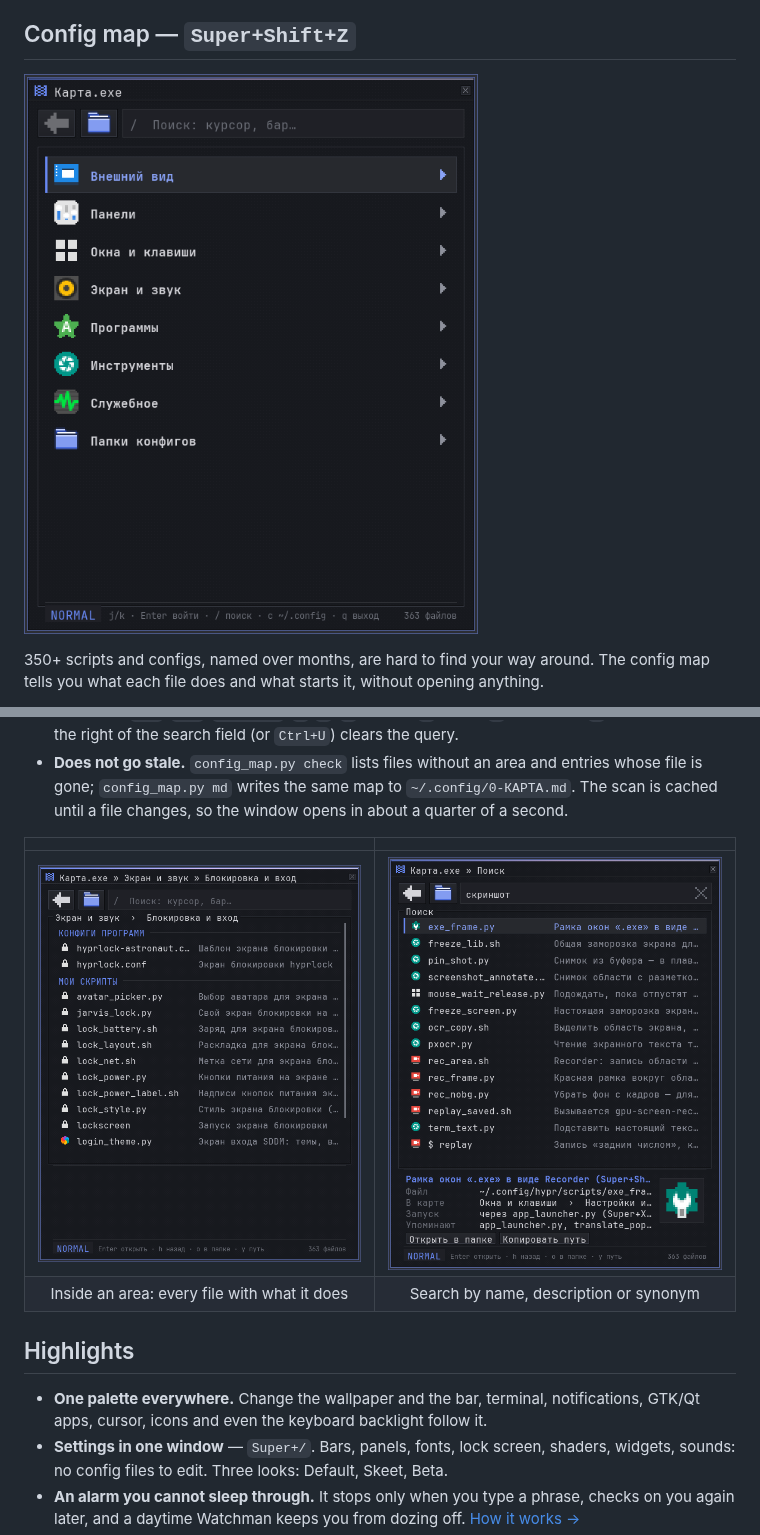
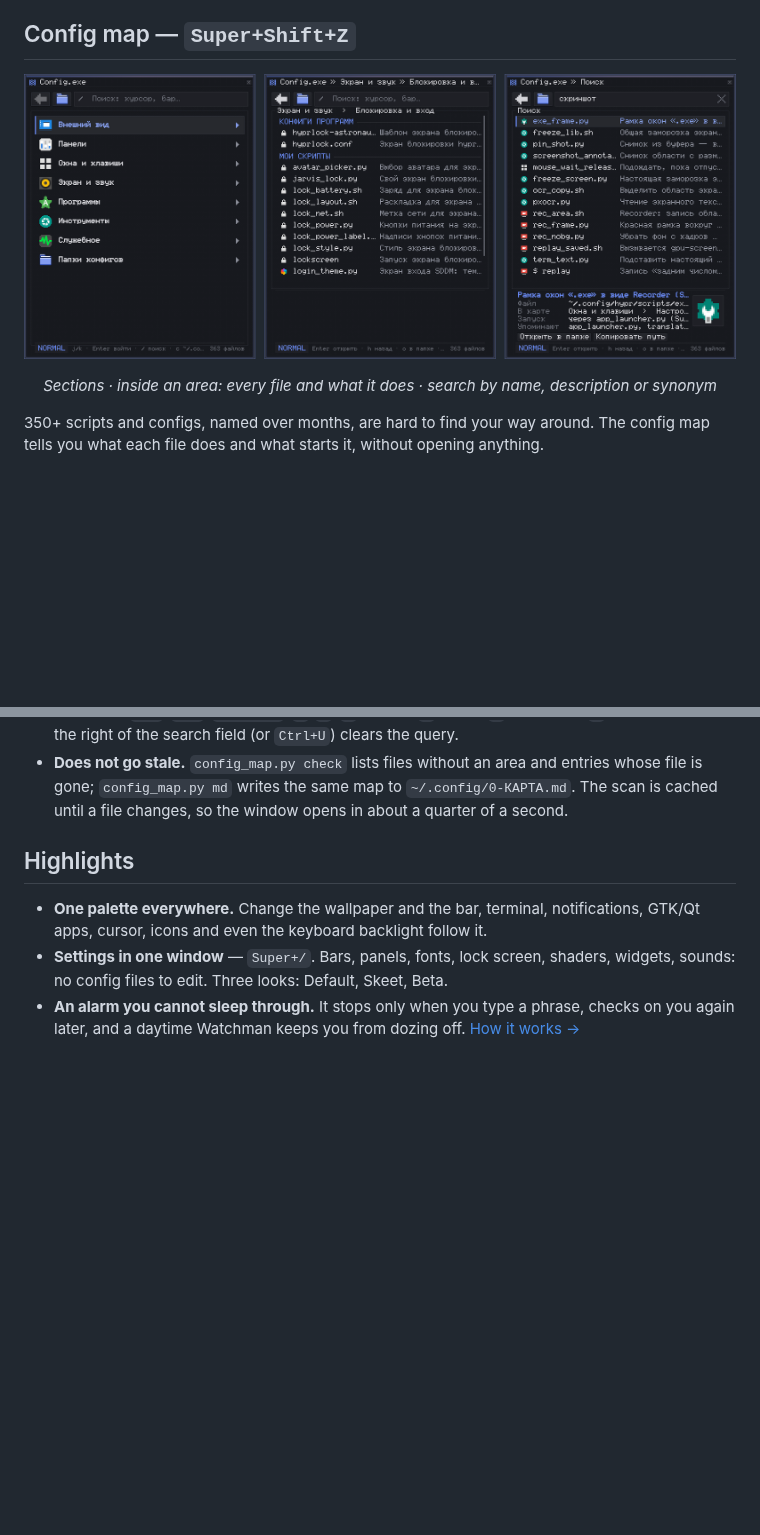
Before and after one commit to staticxyz/staticos, a Markdown page: README.md, 2 parts joined by grey strips. Drawn GitHub-style; pictures changed too: assets/config-map-area.png (deleted), assets/config-map-search.png (deleted), assets/config-map.png; blank space fills up the shorter version.

```diff
--- a/README.md
+++ b/README.md
@@ -36,6 +36,8 @@ Every color comes from your wallpaper.
 
 ![Config map](assets/config-map.png)
 
+<p align="center"><i>Sections · inside an area: every file and what it does · search by name, description or synonym</i></p>
+
 350+ scripts and configs, named over months, are hard to find your way around. The config map
 tells you what each file does and what starts it, without opening anything.
 
@@ -57,11 +59,6 @@ tells you what each file does and what starts it, without opening anything.
 - **Does not go stale.** `config_map.py check` lists files without an area and entries whose file
   is gone; `config_map.py md` writes the same map to `~/.config/0-КАРТА.md`.
   The scan is cached until a file changes, so the window opens in about a quarter of a second.
-
-| | |
-|:-:|:-:|
-| ![Config map: an area](assets/config-map-area.png) | ![Config map: search](assets/config-map-search.png) |
-| Inside an area: every file with what it does | Search by name, description or synonym |
 
 ## Highlights
 
```
Also changed, not shown: README.ru.md (+2 -5 lines), 1 other file.
